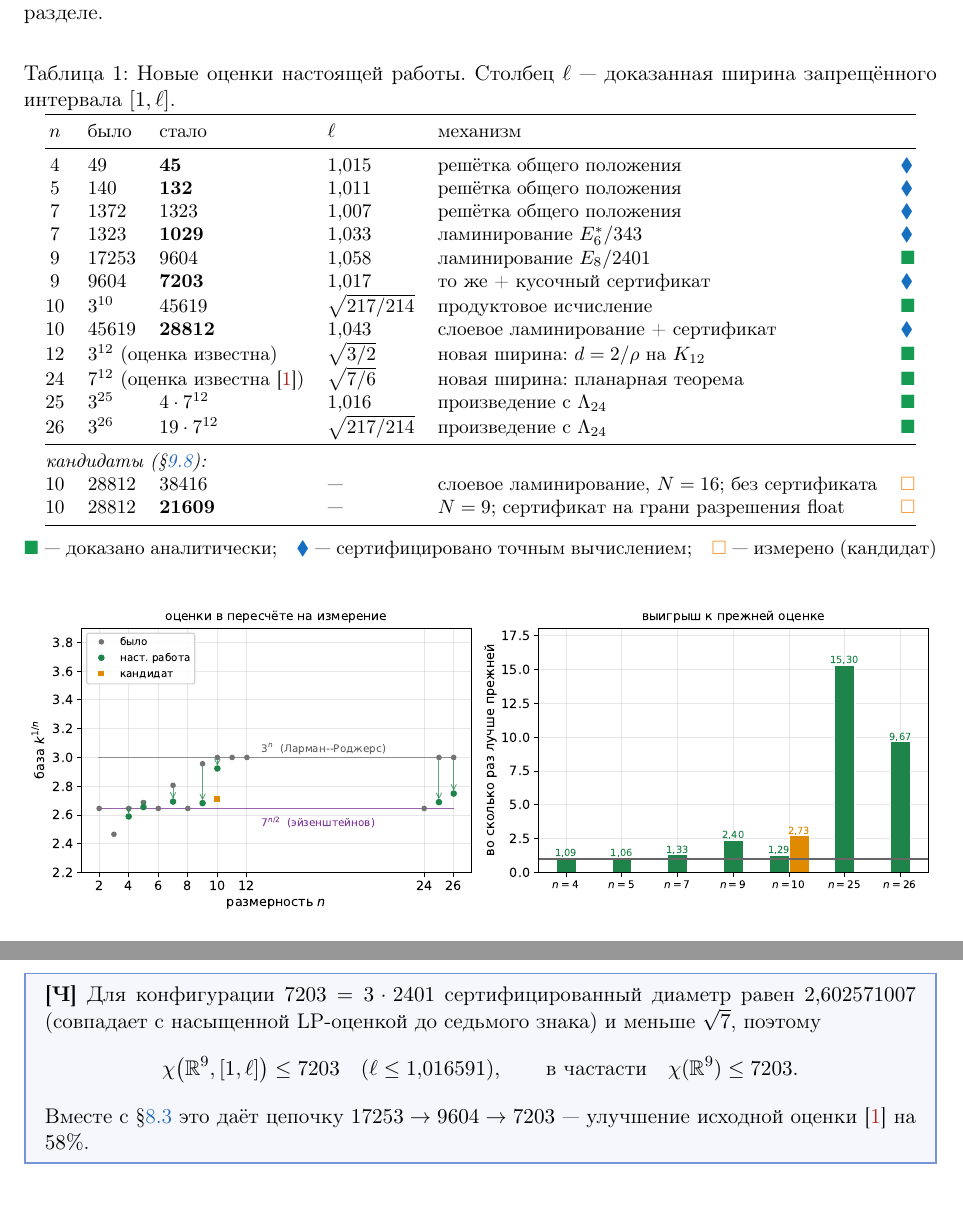
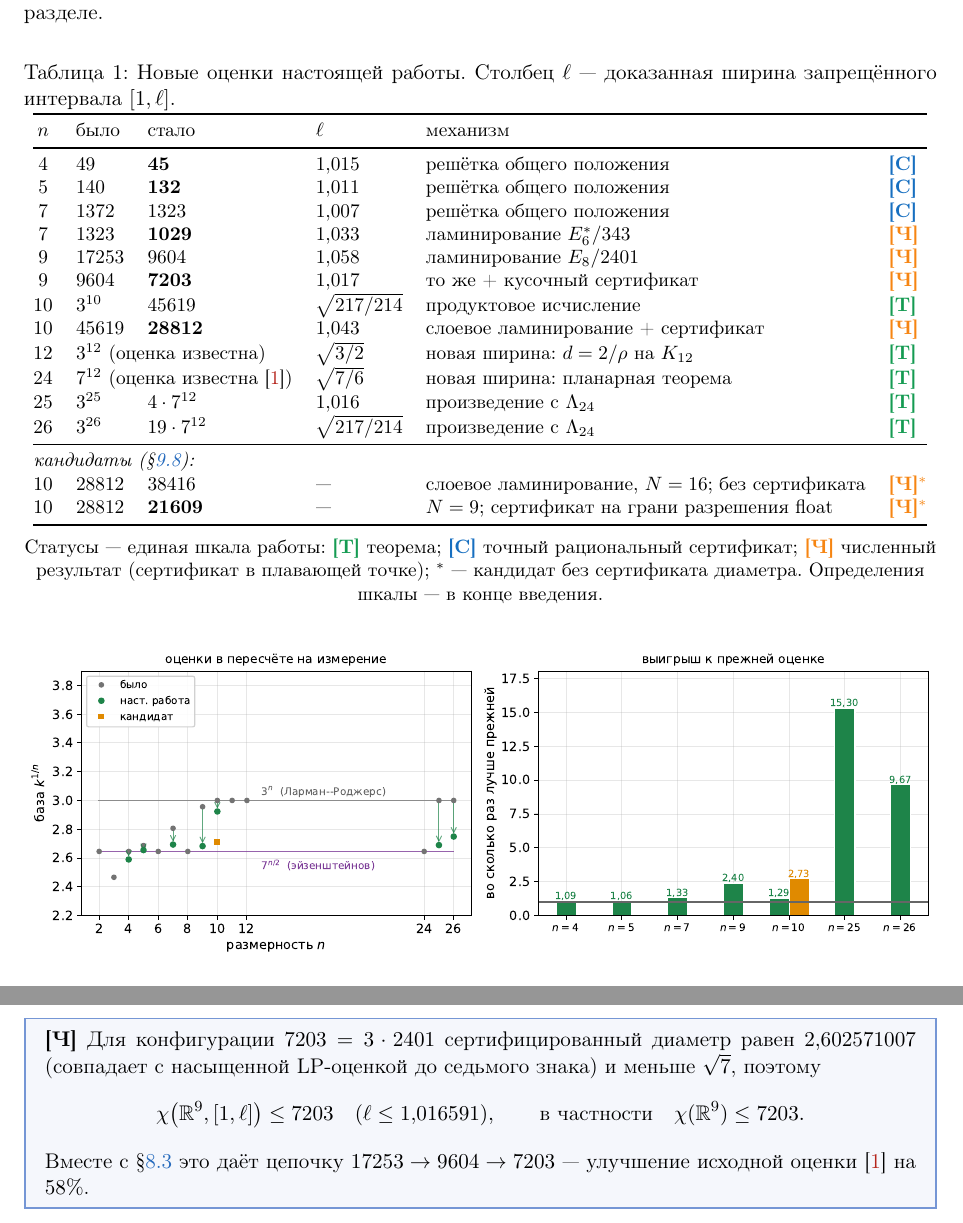
Before and after one commit to ivaleo/Chromatic, a LaTeX paper (paper/chi4-45.tex, which reads paper/sections/dim9-12.tex, paper/sections/intro.tex): two parts of pages 4 and 25 of 47, joined at a grey line, cut so that both start at the same text. Compiled offline with pdfLaTeX.

Commit message:
статья: единая шкала статусов [Т]/[С]/[Ч] в таблице результатов, опечатки
Co-Authored-By: Claude Fable 5 <noreply@anthropic.com>
Claude-Session: https://claude.ai/code/session_01KmEpU7uGiURNmxR8V2ggnZ

```diff
--- a/paper/chi4-45.tex
+++ b/paper/chi4-45.tex
@@ -29,12 +29,14 @@
 \newcommand{\vol}{\operatorname{vol}}
 
 % пометки статуса результата, единые по всей работе
-\newcommand{\stP}{\textcolor{ForestGreen}{$\blacksquare$}}   % доказано
-\newcommand{\stC}{\textcolor{RoyalBlue}{$\blacklozenge$}}    % сертифицировано вычислением
-\newcommand{\stM}{\textcolor{BurntOrange}{$\square$}}        % измерено (кандидат)
-\newcommand{\statuslegend}{\small\stP~--- доказано аналитически;\quad
-\stC~--- сертифицировано точным вычислением;\quad
-\stM~--- измерено (кандидат)}
+\newcommand{\stP}{\textcolor{ForestGreen}{\textbf{[Т]}}}     % теорема
+\newcommand{\stC}{\textcolor{RoyalBlue}{\textbf{[С]}}}       % точный сертификат
+\newcommand{\stN}{\textcolor{BurntOrange}{\textbf{[Ч]}}}     % численный (повышенной пробы)
+\newcommand{\stM}{\textcolor{BurntOrange}{\textbf{[Ч]}${}^{*}$}} % кандидат без сертификата
+\newcommand{\statuslegend}{\small Статусы --- единая шкала работы:
+\stP~теорема; \stC~точный рациональный сертификат; \stN~численный результат
+(сертификат в плавающей точке); ${}^{*}$~--- кандидат без сертификата
+диаметра. Определения шкалы --- в конце введения.}
 
 % рамка для ключевых утверждений
 \newmdenv[linecolor=NavyBlue!60,linewidth=0.8pt,backgroundcolor=NavyBlue!4,
--- a/paper/sections/dim9-12.tex
+++ b/paper/sections/dim9-12.tex
@@ -204,7 +204,7 @@ $\sqrt7=2{,}645751$ строго внутри. Кусочный сертифик
 меньше $\sqrt7$, поэтому
 \[
 \chi\bigl(\R^9,[1,\ell]\bigr)\le7203\quad(\ell\le1{,}016591),
-\qquad\text{в частасти}\quad \chi(\R^9)\le7203 .
+\qquad\text{в частности}\quad \chi(\R^9)\le7203 .
 \]
 Вместе с \S\ref{ssec:dim9} это даёт цепочку $17253\to9604\to7203$ ---
 улучшение исходной оценки \cite{ABPR} на $58\%$.
--- a/paper/sections/intro.tex
+++ b/paper/sections/intro.tex
@@ -62,11 +62,11 @@ $n$ & было & стало & $\ell$ & механизм & \\
 $4$  & $49$        & $\mathbf{45}$    & $1{,}015$ & решётка общего положения & \stC\\
 $5$  & $140$       & $\mathbf{132}$   & $1{,}011$ & решётка общего положения & \stC\\
 $7$  & $1372$      & $1323$           & $1{,}007$ & решётка общего положения & \stC\\
-$7$  & $1323$      & $\mathbf{1029}$  & $1{,}033$ & ламинирование $E_6^*/343$ & \stC\\
-$9$  & $17253$     & $9604$           & $1{,}058$ & ламинирование $E_8/2401$ & \stP\\
-$9$  & $9604$      & $\mathbf{7203}$  & $1{,}017$ & то же {}+{} кусочный сертификат & \stC\\
+$7$  & $1323$      & $\mathbf{1029}$  & $1{,}033$ & ламинирование $E_6^*/343$ & \stN\\
+$9$  & $17253$     & $9604$           & $1{,}058$ & ламинирование $E_8/2401$ & \stN\\
+$9$  & $9604$      & $\mathbf{7203}$  & $1{,}017$ & то же {}+{} кусочный сертификат & \stN\\
 $10$ & $3^{10}$    & $45619$          & $\sqrt{217/214}$ & продуктовое исчисление & \stP\\
-$10$ & $45619$     & $\mathbf{28812}$ & $1{,}043$ & слоевое ламинирование {}+{} сертификат & \stC\\
+$10$ & $45619$     & $\mathbf{28812}$ & $1{,}043$ & слоевое ламинирование {}+{} сертификат & \stN\\
 $12$ & \multicolumn{2}{l}{$3^{12}$ (оценка известна)} & $\sqrt{3/2}$ & новая ширина: $d=2/\rho$ на $K_{12}$ & \stP\\
 $24$ & \multicolumn{2}{l}{$7^{12}$ (оценка известна~\cite{ABPR})} & $\sqrt{7/6}$ & новая ширина: планарная теорема & \stP\\
 $25$ & $3^{25}$    & $4\cdot7^{12}$   & $1{,}016$ & произведение с $\Lambda_{24}$ & \stP\\
```
Also changed, not shown: paper/sections/open.tex (+1 -1 lines).
